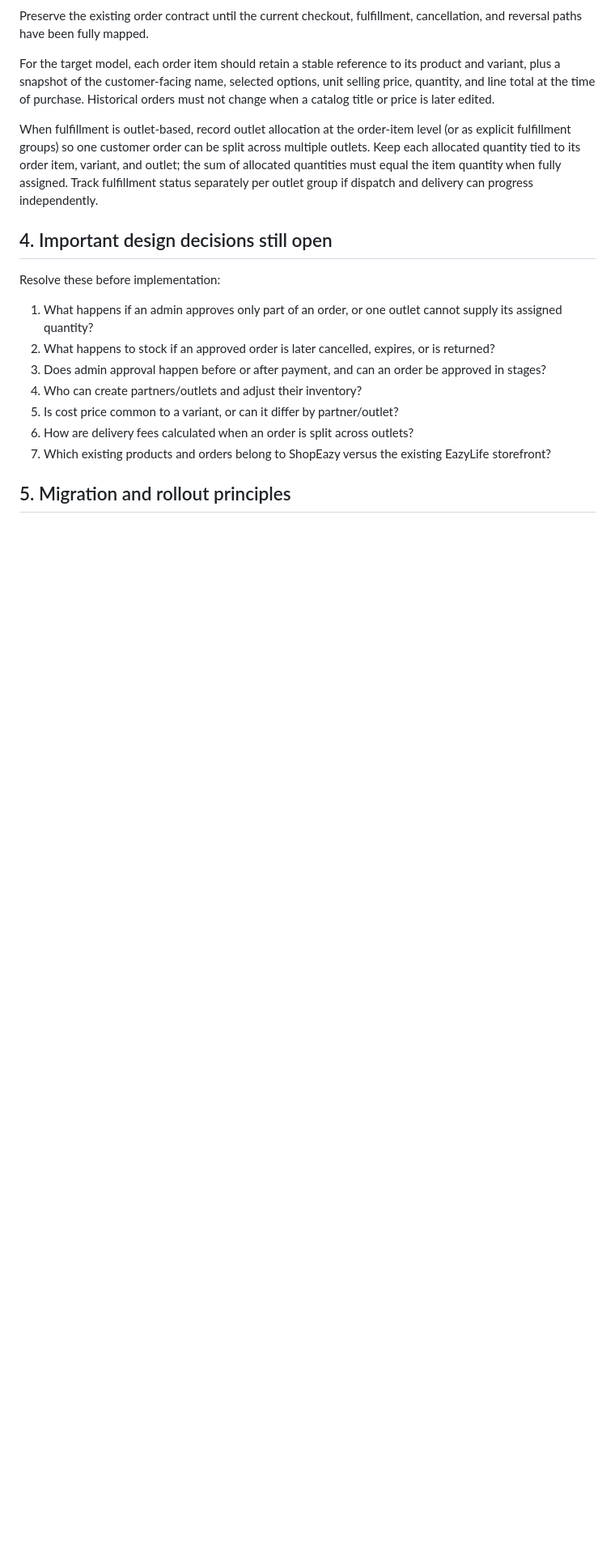
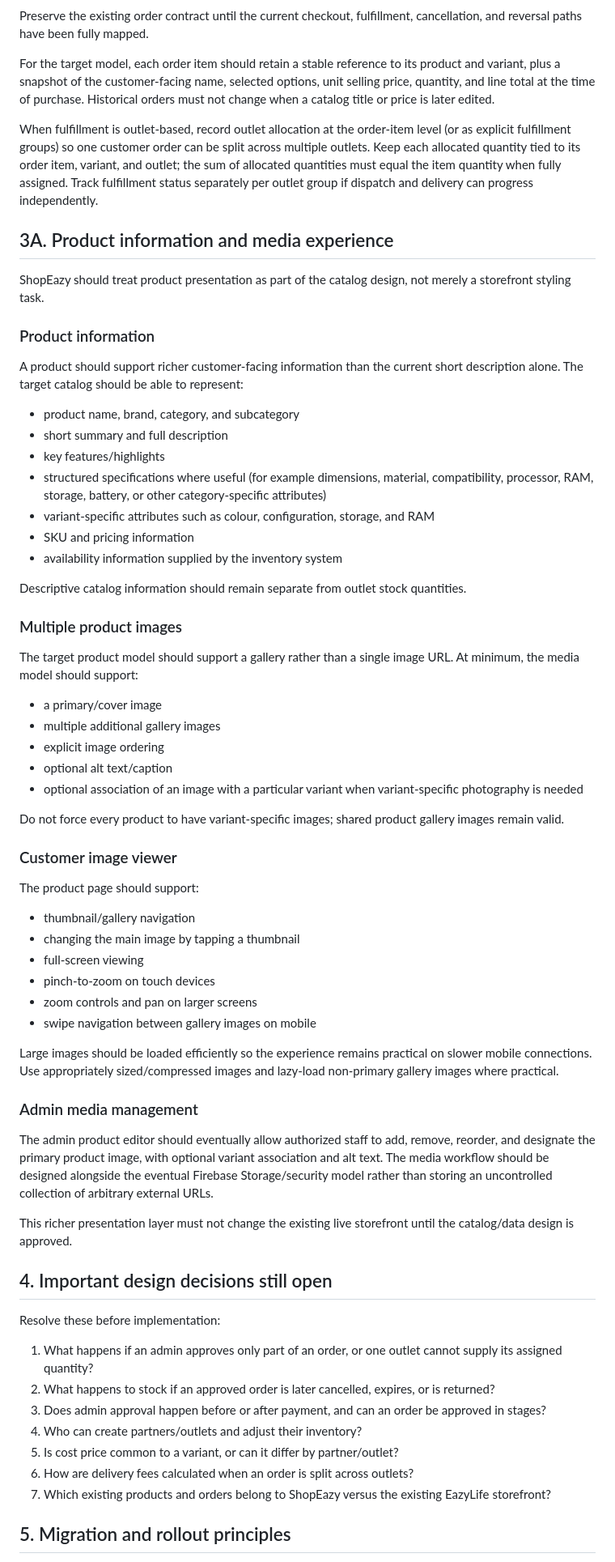
Before and after one commit to EazyLife-electronics/eazylife.ng, a Markdown page: DATA-MODEL.md, the part around the change. Shown at 81% size. Drawn GitHub-style; blank space fills up the shorter version.

Commit message:
docs: add ShopEazy product media and rich catalog plan

```diff
--- a/DATA-MODEL.md
+++ b/DATA-MODEL.md
@@ -102,6 +102,52 @@ For the target model, each order item should retain a stable reference to its pr
 
 When fulfillment is outlet-based, record outlet allocation at the order-item level (or as explicit fulfillment groups) so one customer order can be split across multiple outlets. Keep each allocated quantity tied to its order item, variant, and outlet; the sum of allocated quantities must equal the item quantity when fully assigned. Track fulfillment status separately per outlet group if dispatch and delivery can progress independently.
 
+## 3A. Product information and media experience
+
+ShopEazy should treat product presentation as part of the catalog design, not merely a storefront styling task.
+
+### Product information
+
+A product should support richer customer-facing information than the current short description alone. The target catalog should be able to represent:
+- product name, brand, category, and subcategory
+- short summary and full description
+- key features/highlights
+- structured specifications where useful (for example dimensions, material, compatibility, processor, RAM, storage, battery, or other category-specific attributes)
+- variant-specific attributes such as colour, configuration, storage, and RAM
+- SKU and pricing information
+- availability information supplied by the inventory system
+
+Descriptive catalog information should remain separate from outlet stock quantities.
+
+### Multiple product images
+
+The target product model should support a gallery rather than a single image URL. At minimum, the media model should support:
+- a primary/cover image
+- multiple additional gallery images
+- explicit image ordering
+- optional alt text/caption
+- optional association of an image with a particular variant when variant-specific photography is needed
+
+Do not force every product to have variant-specific images; shared product gallery images remain valid.
+
+### Customer image viewer
+
+The product page should support:
+- thumbnail/gallery navigation
+- changing the main image by tapping a thumbnail
+- full-screen viewing
+- pinch-to-zoom on touch devices
+- zoom controls and pan on larger screens
+- swipe navigation between gallery images on mobile
+
+Large images should be loaded efficiently so the experience remains practical on slower mobile connections. Use appropriately sized/compressed images and lazy-load non-primary gallery images where practical.
+
+### Admin media management
+
+The admin product editor should eventually allow authorized staff to add, remove, reorder, and designate the primary product image, with optional variant association and alt text. The media workflow should be designed alongside the eventual Firebase Storage/security model rather than storing an uncontrolled collection of arbitrary external URLs.
+
+This richer presentation layer must not change the existing live storefront until the catalog/data design is approved.
+
 ## 4. Important design decisions still open
 
 Resolve these before implementation:
```
